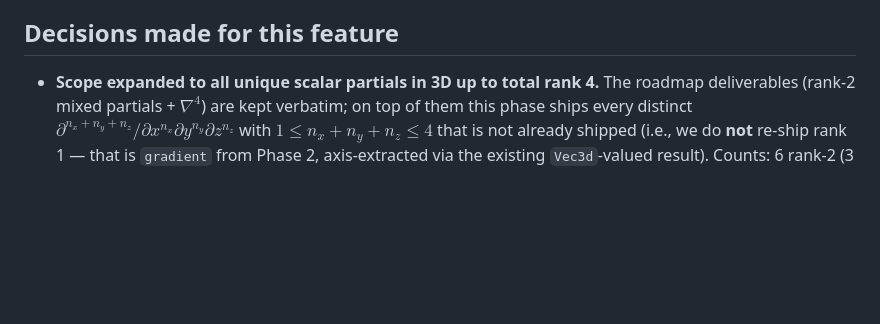
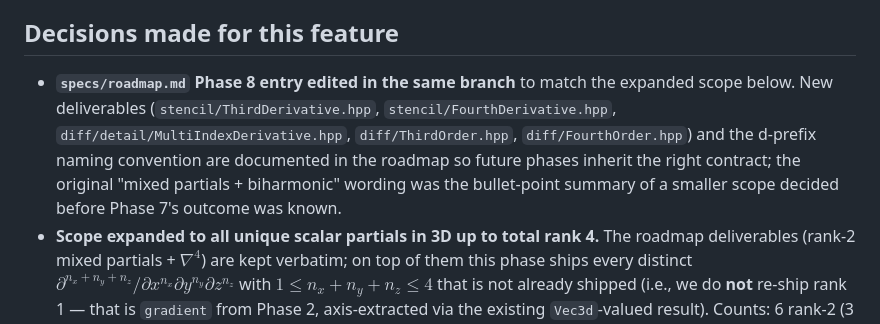
Before and after one commit to byounghak/grid-calculus, a Markdown page: specs/2026-05-02-phase-8-higher-order-derivatives/requirements.md, the part around the change. Drawn GitHub-style; blank space fills up the shorter version.

````diff
--- a/specs/2026-05-02-phase-8-higher-order-derivatives/requirements.md
+++ b/specs/2026-05-02-phase-8-higher-order-derivatives/requirements.md
@@ -13,6 +13,7 @@
 
 ## Decisions made for this feature
 
+- **`specs/roadmap.md` Phase 8 entry edited in the same branch** to match the expanded scope below. New deliverables (`stencil/ThirdDerivative.hpp`, `stencil/FourthDerivative.hpp`, `diff/detail/MultiIndexDerivative.hpp`, `diff/ThirdOrder.hpp`, `diff/FourthOrder.hpp`) and the d-prefix naming convention are documented in the roadmap so future phases inherit the right contract; the original "mixed partials + biharmonic" wording was the bullet-point summary of a smaller scope decided before Phase 7's outcome was known.
 - **Scope expanded to all unique scalar partials in 3D up to total rank 4.** The roadmap deliverables (rank-2 mixed partials + $\nabla^4$) are kept verbatim; on top of them this phase ships every distinct $\partial^{n_x+n_y+n_z}/\partial x^{n_x} \partial y^{n_y} \partial z^{n_z}$ with $1 \leq n_x+n_y+n_z \leq 4$ that is not already shipped (i.e., we do **not** re-ship rank 1 — that is `gradient` from Phase 2, axis-extracted via the existing `Vec3d`-valued result). Counts: 6 rank-2 (3 single-axis + 3 mixed), 10 rank-3, 15 rank-4. Total: **31 named partial-derivative functions** plus `biharmonic`. The expansion is the user's call after weighing the alternative of "single-axis only" — see Q1 of the Phase 8 spec round.
 - **Naming convention: `d<rank>d<axis-with-exponent>...`, lexicographic axis order, exponent `1` omitted.** Examples: `d3dx2dy` is $\partial^3/\partial x^2 \partial y$; `d3dxdydz` is $\partial^3/\partial x \partial y \partial z$; `d4dx2dy2` is $\partial^4/\partial x^2 \partial y^2$; `d4dx4` is $\partial^4/\partial x^4$. Each function has signature
   ```cpp
````
Also changed, not shown: specs/roadmap.md (+10 -5 lines).
